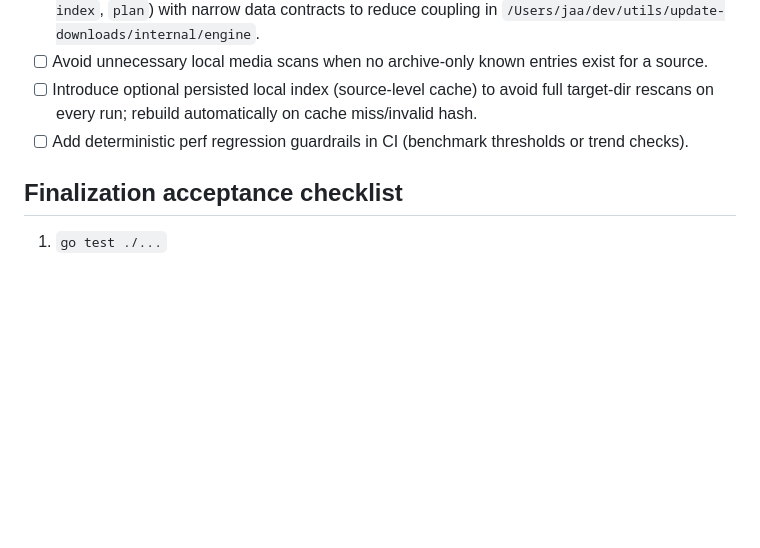
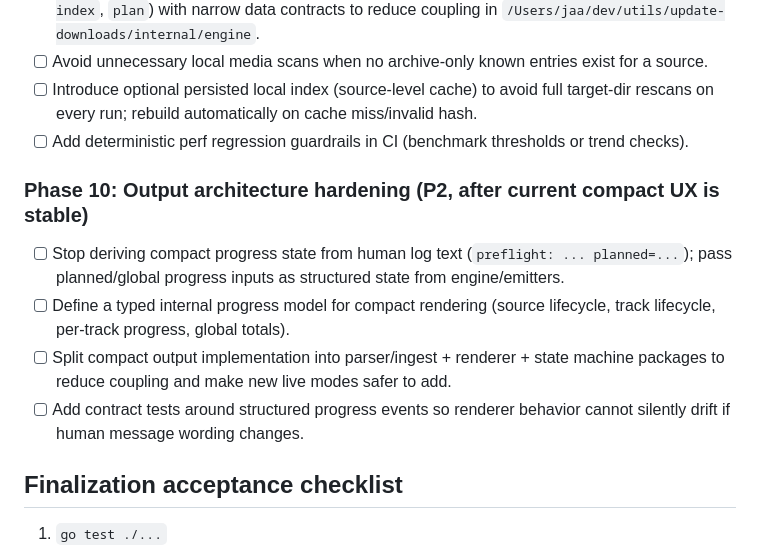
Before and after one commit to adamhalama/music-library-sync, a Markdown page: docs/roadmap.md, the part around the change. Rendered like a GitHub page; blank space fills up the shorter version.

Commit message:
docs: add output architecture hardening tasks to roadmap
- track migration from text-parsed compact progress to structured state

- track parser/renderer/state machine split for compact output

- add contract-test task to prevent progress drift from message wording changes

```diff
--- a/docs/roadmap.md
+++ b/docs/roadmap.md
@@ -52,6 +52,12 @@
 - [ ] Introduce optional persisted local index (source-level cache) to avoid full target-dir rescans on every run; rebuild automatically on cache miss/invalid hash.
 - [ ] Add deterministic perf regression guardrails in CI (benchmark thresholds or trend checks).
 
+### Phase 10: Output architecture hardening (P2, after current compact UX is stable)
+- [ ] Stop deriving compact progress state from human log text (`preflight: ... planned=...`); pass planned/global progress inputs as structured state from engine/emitters.
+- [ ] Define a typed internal progress model for compact rendering (source lifecycle, track lifecycle, per-track progress, global totals).
+- [ ] Split compact output implementation into parser/ingest + renderer + state machine packages to reduce coupling and make new live modes safer to add.
+- [ ] Add contract tests around structured progress events so renderer behavior cannot silently drift if human message wording changes.
+
 ## Finalization acceptance checklist
 1. `go test ./...`
 2. `go test -race ./...`
```
